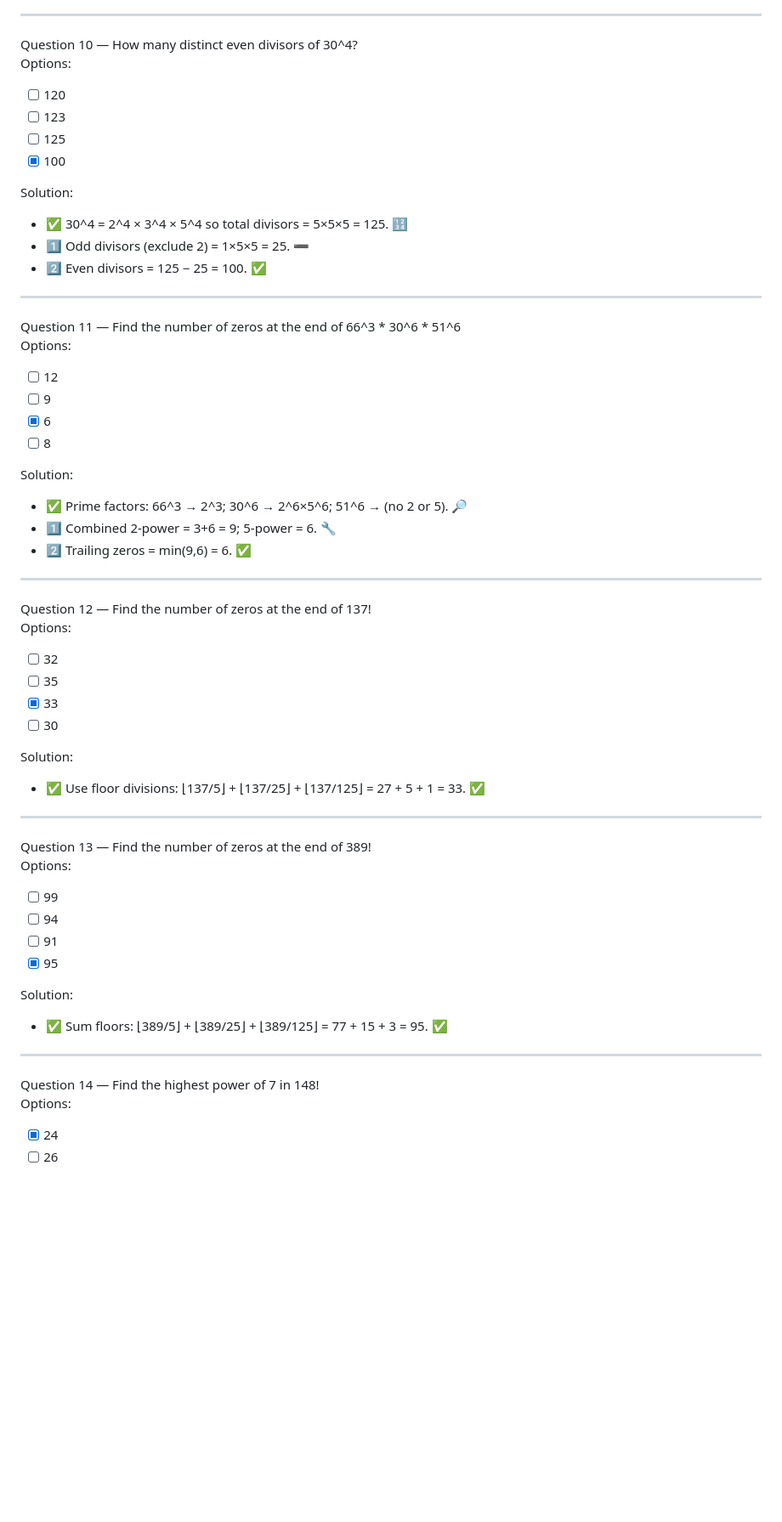
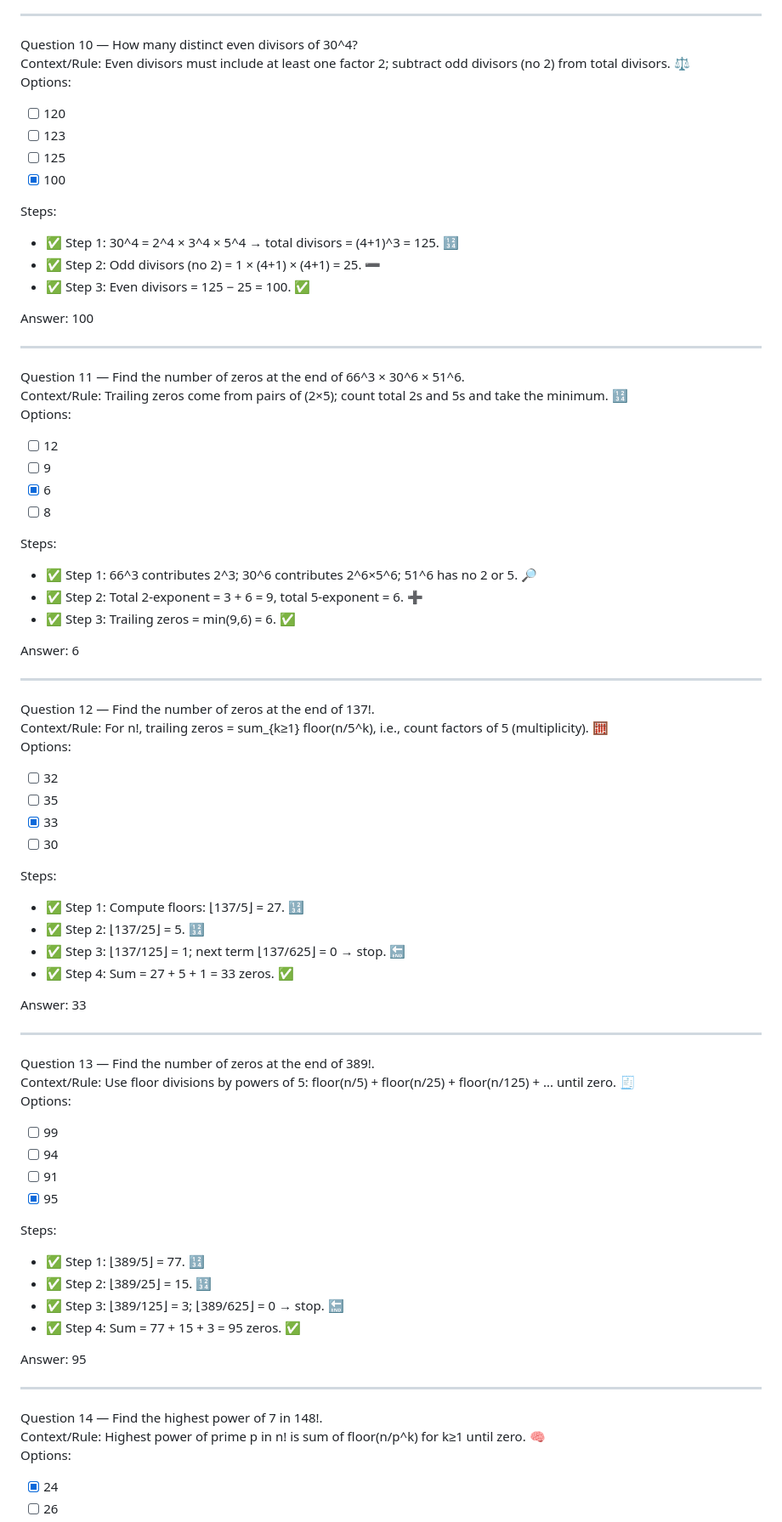
Before and after one commit to SuryaTeja-aiml/QALR, a Markdown page: Factors & Zeroes/problems.md, the part around the change printed below. Shown: that part at 85% size. Drawn GitHub-style; blank space fills up the shorter version.

```diff
--- a/Factors & Zeroes/problems.md
+++ b/Factors & Zeroes/problems.md
@@ -121,58 +152,77 @@ Solution:
 ---
 
 Question 10 — How many distinct even divisors of 30^4?
+Context/Rule: Even divisors must include at least one factor 2; subtract odd divisors (no 2) from total divisors. ⚖️
 Options:
 - [ ] 120
 - [ ] 123
 - [ ] 125
 - [x] 100
 
-Solution:
-- ✅ 30^4 = 2^4 × 3^4 × 5^4 so total divisors = 5×5×5 = 125. 🔢
-- 1️⃣ Odd divisors (exclude 2) = 1×5×5 = 25. ➖
-- 2️⃣ Even divisors = 125 − 25 = 100. ✅
+Steps:
+- ✅ Step 1: 30^4 = 2^4 × 3^4 × 5^4 → total divisors = (4+1)^3 = 125. 🔢
+- ✅ Step 2: Odd divisors (no 2) = 1 × (4+1) × (4+1) = 25. ➖
+- ✅ Step 3: Even divisors = 125 − 25 = 100. ✅
+
+Answer: 100
 
 ---
 
-Question 11 — Find the number of zeros at the end of 66^3 * 30^6 * 51^6
+Question 11 — Find the number of zeros at the end of 66^3 × 30^6 × 51^6.
+Context/Rule: Trailing zeros come from pairs of (2×5); count total 2s and 5s and take the minimum. 🔢
 Options:
 - [ ] 12
 - [ ] 9
 - [x] 6
 - [ ] 8
 
-Solution:
-- ✅ Prime factors: 66^3 → 2^3; 30^6 → 2^6×5^6; 51^6 → (no 2 or 5). 🔎
-- 1️⃣ Combined 2-power = 3+6 = 9; 5-power = 6. 🔧
-- 2️⃣ Trailing zeros = min(9,6) = 6. ✅
+Steps:
+- ✅ Step 1: 66^3 contributes 2^3; 30^6 contributes 2^6×5^6; 51^6 has no 2 or 5. 🔎
+- ✅ Step 2: Total 2-exponent = 3 + 6 = 9, total 5-exponent = 6. ➕
+- ✅ Step 3: Trailing zeros = min(9,6) = 6. ✅
+
+Answer: 6
 
 ---
 
-Question 12 — Find the number of zeros at the end of 137!
+Question 12 — Find the number of zeros at the end of 137!.
+Context/Rule: For n!, trailing zeros = sum_{k≥1} floor(n/5^k), i.e., count factors of 5 (multiplicity). 🧮
 Options:
 - [ ] 32
 - [ ] 35
 - [x] 33
 - [ ] 30
 
-Solution:
-- ✅ Use floor divisions: ⌊137/5⌋ + ⌊137/25⌋ + ⌊137/125⌋ = 27 + 5 + 1 = 33. ✅
+Steps:
+- ✅ Step 1: Compute floors: ⌊137/5⌋ = 27. 🔢
+- ✅ Step 2: ⌊137/25⌋ = 5. 🔢
+- ✅ Step 3: ⌊137/125⌋ = 1; next term ⌊137/625⌋ = 0 → stop. 🔚
+- ✅ Step 4: Sum = 27 + 5 + 1 = 33 zeros. ✅
+
+Answer: 33
 
 ---
 
-Question 13 — Find the number of zeros at the end of 389!
+Question 13 — Find the number of zeros at the end of 389!.
+Context/Rule: Use floor divisions by powers of 5: floor(n/5) + floor(n/25) + floor(n/125) + ... until zero. 🧾
 Options:
 - [ ] 99
 - [ ] 94
 - [ ] 91
 - [x] 95
 
-Solution:
-- ✅ Sum floors: ⌊389/5⌋ + ⌊389/25⌋ + ⌊389/125⌋ = 77 + 15 + 3 = 95. ✅
+Steps:
+- ✅ Step 1: ⌊389/5⌋ = 77. 🔢
+- ✅ Step 2: ⌊389/25⌋ = 15. 🔢
+- ✅ Step 3: ⌊389/125⌋ = 3; ⌊389/625⌋ = 0 → stop. 🔚
+- ✅ Step 4: Sum = 77 + 15 + 3 = 95 zeros. ✅
+
+Answer: 95
 
 ---
 
-Question 14 — Find the highest power of 7 in 148!
+Question 14 — Find the highest power of 7 in 148!.
+Context/Rule: Highest power of prime p in n! is sum of floor(n/p^k) for k≥1 until zero. 🧠
 Options:
 - [x] 24
 - [ ] 26
```
Also changed, not shown: other parts of Factors & Zeroes/problems.md (+122 -55 lines).
